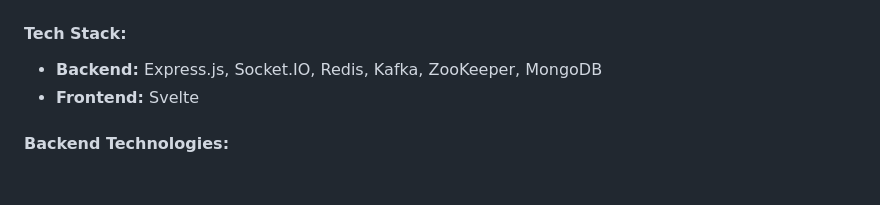
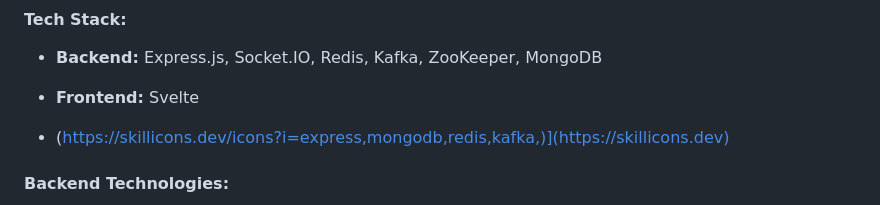
Before and after one commit to codeterrayt/Scalable-Chat-App, a Markdown page: README.md, the part around the change. Rendered like a GitHub page; blank space fills up the shorter version.

```diff
--- a/README.md
+++ b/README.md
@@ -9,6 +9,8 @@ ScalableChat is a sophisticated web application designed for real-time and scala
 
 - **Backend:** Express.js, Socket.IO, Redis, Kafka, ZooKeeper, MongoDB
 - **Frontend:** Svelte
+
+- (https://skillicons.dev/icons?i=express,mongodb,redis,kafka,)](https://skillicons.dev)
 
 #### Backend Technologies:
 
```
